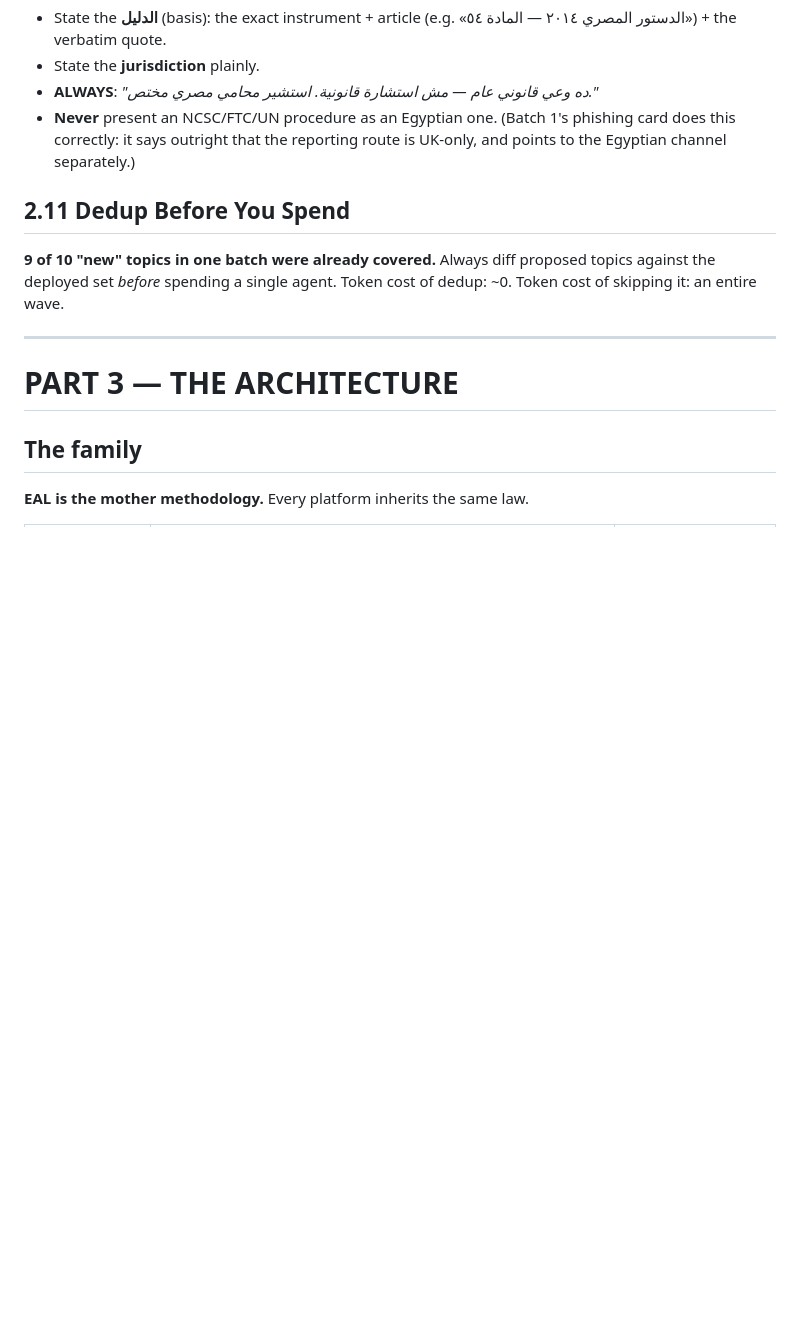
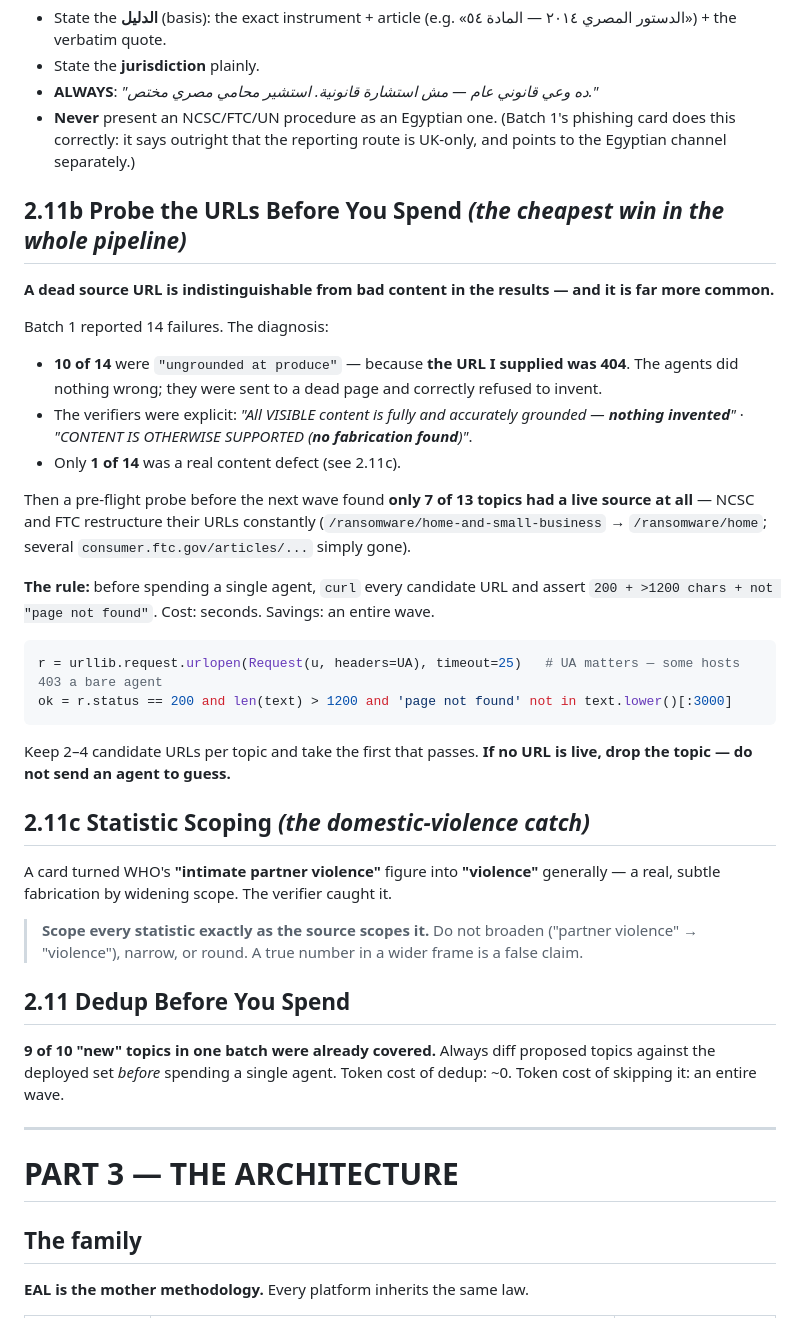
Before and after one commit to khaledwho0-ops/mawthooq-defense, a Markdown page: docs/SECOND_BRAIN.md, the part around the change. Rendered like a GitHub page; blank space fills up the shorter version.

Commit message:
Second Brain: add URL-probe-before-you-spend (10/14 batch-1 failures were dead URLs; 6/13 topics had no live source) + statistic-scoping lesson

````diff
--- a/docs/SECOND_BRAIN.md
+++ b/docs/SECOND_BRAIN.md
@@ -128,6 +128,29 @@ Legal content has a failure mode medical content doesn't: **a foreign procedure
 - State the **jurisdiction** plainly.
 - **ALWAYS**: *"ده وعي قانوني عام — مش استشارة قانونية. استشير محامي مصري مختص."*
 - **Never** present an NCSC/FTC/UN procedure as an Egyptian one. (Batch 1's phishing card does this correctly: it says outright that the reporting route is UK-only, and points to the Egyptian channel separately.)
+
+## 2.11b Probe the URLs Before You Spend *(the cheapest win in the whole pipeline)*
+
+**A dead source URL is indistinguishable from bad content in the results — and it is far more common.**
+
+Batch 1 reported 14 failures. The diagnosis:
+- **10 of 14** were `"ungrounded at produce"` — because **the URL I supplied was 404**. The agents did nothing wrong; they were sent to a dead page and correctly refused to invent.
+- The verifiers were explicit: *"All VISIBLE content is fully and accurately grounded — **nothing invented**"* · *"CONTENT IS OTHERWISE SUPPORTED (**no fabrication found**)"*.
+- Only **1 of 14** was a real content defect (see 2.11c).
+
+Then a pre-flight probe before the next wave found **only 7 of 13 topics had a live source at all** — NCSC and FTC restructure their URLs constantly (`/ransomware/home-and-small-business` → `/ransomware/home`; several `consumer.ftc.gov/articles/...` simply gone).
+
+**The rule:** before spending a single agent, `curl` every candidate URL and assert `200 + >1200 chars + not "page not found"`. Cost: seconds. Savings: an entire wave.
+
+```python
+r = urllib.request.urlopen(Request(u, headers=UA), timeout=25)   # UA matters — some hosts 403 a bare agent
+ok = r.status == 200 and len(text) > 1200 and 'page not found' not in text.lower()[:3000]
+```
+Keep 2–4 candidate URLs per topic and take the first that passes. **If no URL is live, drop the topic — do not send an agent to guess.**
+
+## 2.11c Statistic Scoping *(the domestic-violence catch)*
+A card turned WHO's **"intimate partner violence"** figure into **"violence"** generally — a real, subtle fabrication by widening scope. The verifier caught it.
+> **Scope every statistic exactly as the source scopes it.** Do not broaden ("partner violence" → "violence"), narrow, or round. A true number in a wider frame is a false claim.
 
 ## 2.11 Dedup Before You Spend
 **9 of 10 "new" topics in one batch were already covered.** Always diff proposed topics against the deployed set *before* spending a single agent. Token cost of dedup: ~0. Token cost of skipping it: an entire wave.
````
